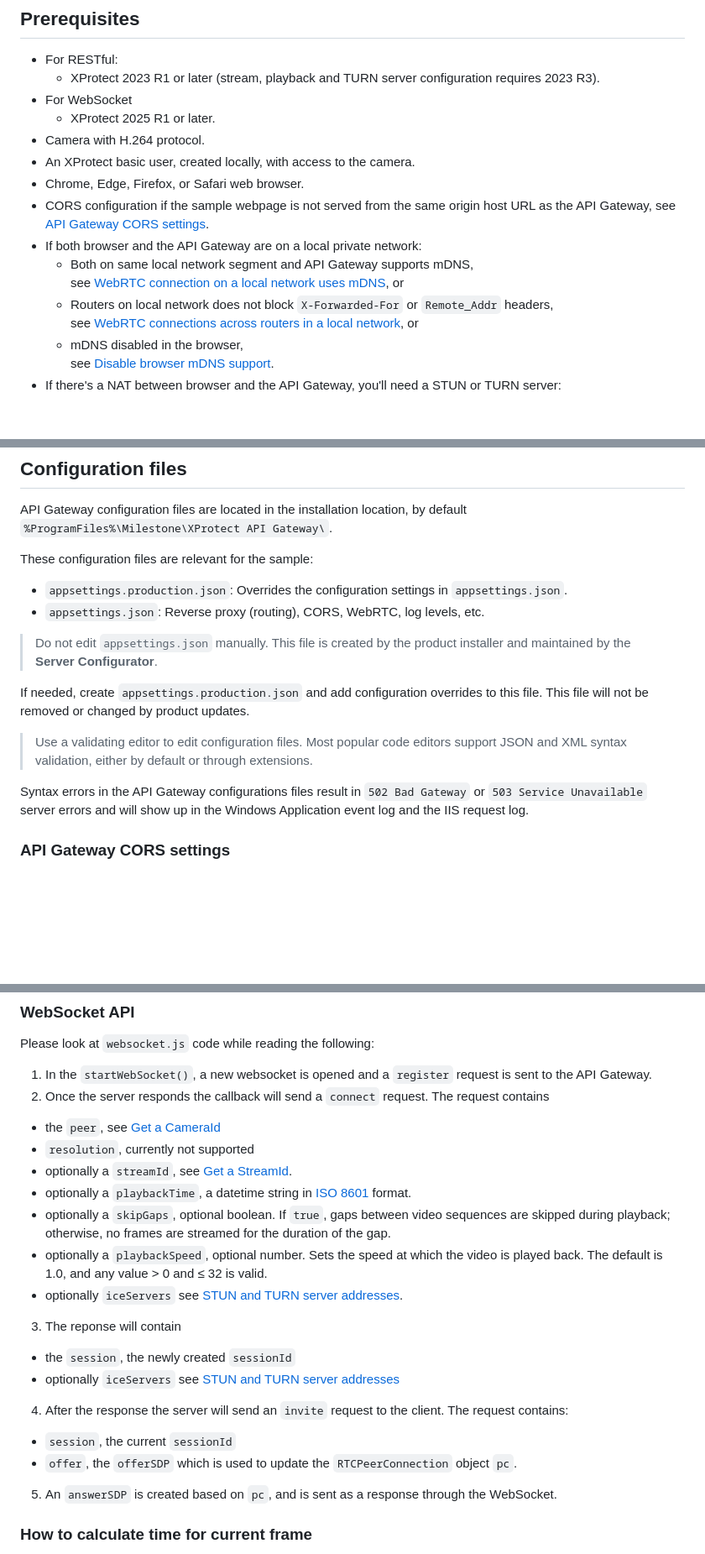
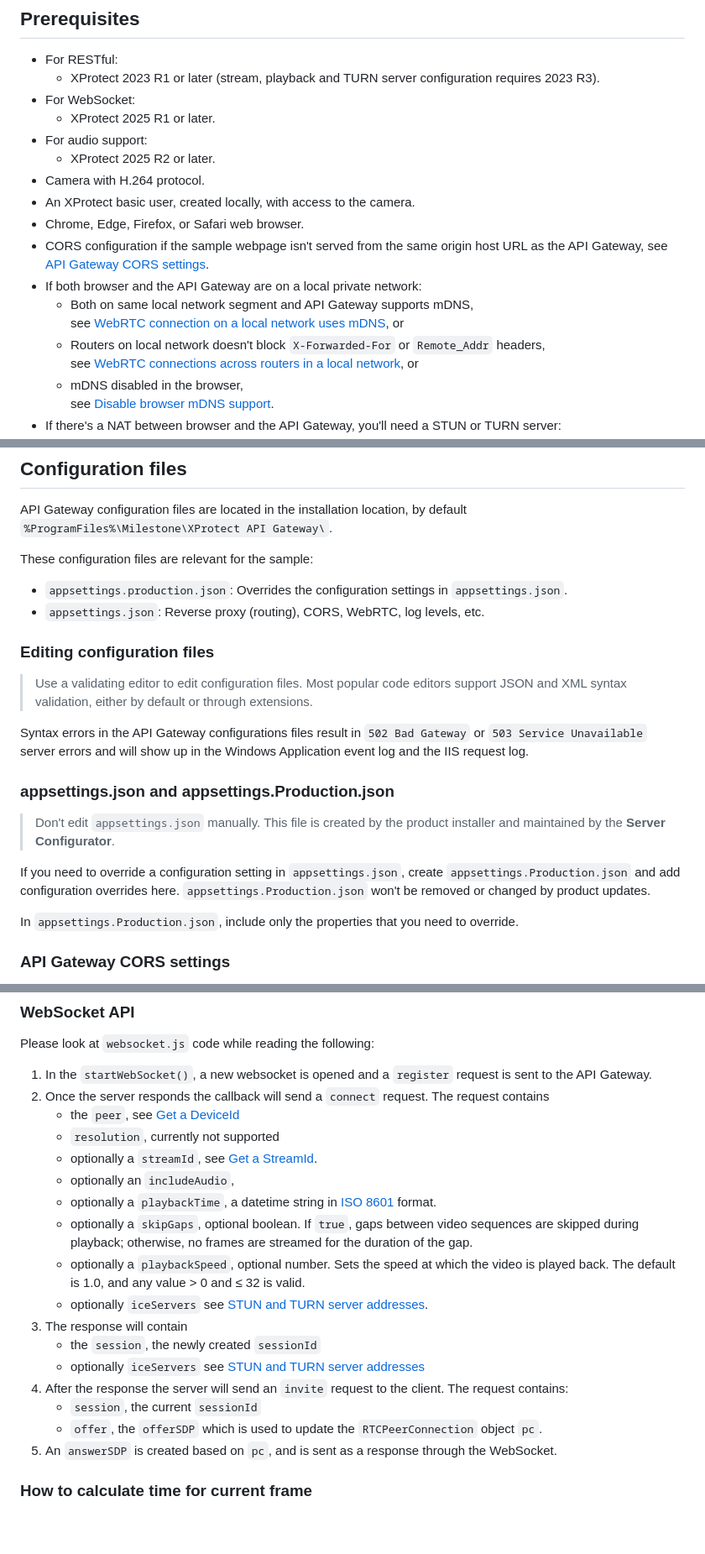
Before and after one commit to milestonesys/mipsdk-samples-protocol, a Markdown page: WebRTC_JavaScript/README.md, 3 parts joined by grey strips. Shown at 84% size. GitHub-like rendering; blank space fills up the shorter version.

```diff
--- a/WebRTC_JavaScript/README.md
+++ b/WebRTC_JavaScript/README.md
@@ -22,16 +22,18 @@ For more information, see <a href="https://doc.developer.milestonesys.com/html/i
 
 - For RESTful:
   - XProtect 2023 R1 or later (stream, playback and TURN server configuration requires 2023 R3).
-- For WebSocket
+- For WebSocket:
   - XProtect 2025 R1 or later.
+- For audio support:
+  - XProtect 2025 R2 or later.
 - Camera with H.264 protocol.
 - An XProtect basic user, created locally, with access to the camera.
 - Chrome, Edge, Firefox, or Safari web browser.
-- CORS configuration if the sample webpage is not served from the same origin host URL as the API Gateway, see [API Gateway CORS settings][cors].
+- CORS configuration if the sample webpage isn't served from the same origin host URL as the API Gateway, see [API Gateway CORS settings][cors].
 - If both browser and the API Gateway are on a local private network:
   - Both on same local network segment and API Gateway supports mDNS,
     see [WebRTC connection on a local network uses mDNS][locm], or
-  - Routers on local network does not block `X-Forwarded-For` or `Remote_Addr` headers,
+  - Routers on local network doesn't block `X-Forwarded-For` or `Remote_Addr` headers,
     see [WebRTC connections across routers in a local network][loch], or
   - mDNS disabled in the browser,
     see [Disable browser mDNS support][disa].
@@ -62,13 +64,19 @@ These configuration files are relevant for the sample:
 - `appsettings.production.json`: Overrides the configuration settings in `appsettings.json`.
 - `appsettings.json`: Reverse proxy (routing), CORS, WebRTC, log levels, etc.
 
-> Do not edit `appsettings.json` manually. This file is created by the product installer and maintained by the **Server Configurator**.
-
-If needed, create `appsettings.production.json` and add configuration overrides to this file. This file will not be removed or changed by product updates.
+### Editing configuration files
 
 > Use a validating editor to edit configuration files. Most popular code editors support JSON and XML syntax validation, either by default or through extensions.
 
 Syntax errors in the API Gateway configurations files result in `502 Bad Gateway` or `503 Service Unavailable` server errors and will show up in the Windows Application event log and the IIS request log.
+
+### appsettings.json and appsettings.Production.json
+
+> Don't edit `appsettings.json` manually. This file is created by the product installer and maintained by the **Server Configurator**.
+
+If you need to override a configuration setting in `appsettings.json`, create `appsettings.Production.json` and add configuration overrides here. `appsettings.Production.json` won't be removed or changed by product updates.
+
+In `appsettings.Production.json`, include only the properties that you need to override.
 
 ### API Gateway CORS settings
 
@@ -221,23 +259,23 @@ Please look at `websocket.js` code while reading the following:
 
 1. In the `startWebSocket()`, a new websocket is opened and a `register` request is sent to the API Gateway.
 2. Once the server responds the callback will send a `connect` request.
-  The request contains
-  - the `peer`, see [Get a CameraId](#get-a-cameraid)
-  - `resolution`, currently not supported
-  - optionally a `streamId`, see [Get a StreamId](#get-a-streamid).
-  - optionally a `playbackTime`, a datetime string in [ISO 8601][iso-8601] format.
-  - optionally a `skipGaps`, optional boolean. If `true`, gaps between video sequences are skipped during playback; otherwise, no frames are streamed for the duration of the gap.
-  - optionally a `playbackSpeed`, optional number. Sets the speed at which the video is played back.  The default is 1.0, and any value > 0 and ≤ 32 is valid.
-  - optionally `iceServers` see [STUN and TURN server addresses](#stun-and-turn-server-addresses).
-3. The reponse will contain
-  - the `session`, the newly created `sessionId`
-  - optionally `iceServers` see [STUN and TURN server addresses](#stun-and-turn-server-addresses)
+   The request contains
+   - the `peer`, see [Get a DeviceId](#get-a-deviceid)
+   - `resolution`, currently not supported
+   - optionally a `streamId`, see [Get a StreamId](#get-a-streamid).
+   - optionally an `includeAudio`,
+   - optionally a `playbackTime`, a datetime string in [ISO 8601][iso-8601] format.
+   - optionally a `skipGaps`, optional boolean. If `true`, gaps between video sequences are skipped during playback; otherwise, no frames are streamed for the duration of the gap.
+   - optionally a `playbackSpeed`, optional number. Sets the speed at which the video is played back.  The default is 1.0, and any value > 0 and ≤ 32 is valid.
+   - optionally `iceServers` see [STUN and TURN server addresses](#stun-and-turn-server-addresses).
+3. The response will contain
+   - the `session`, the newly created `sessionId`
+   - optionally `iceServers` see [STUN and TURN server addresses](#stun-and-turn-server-addresses)
 4. After the response the server will send an `invite` request to the client.
   The request contains:
-  - `session`, the current `sessionId`
-  - `offer`, the `offerSDP` which is used to update the `RTCPeerConnection` object `pc`.
+   - `session`, the current `sessionId`
+   - `offer`, the `offerSDP` which is used to update the `RTCPeerConnection` object `pc`.
 5. An `answerSDP` is created based on `pc`, and is sent as a response through the WebSocket.
-
 
 ### How to calculate time for current frame
 
```
Also changed, not shown: other parts of WebRTC_JavaScript/README.md (+63 -17 lines), WebRTC_JavaScript/DiagnosticsLog_ConnectionError.png (added), WebRTC_JavaScript/WebRTC-JavaScriptClient.png, 5 other files.
